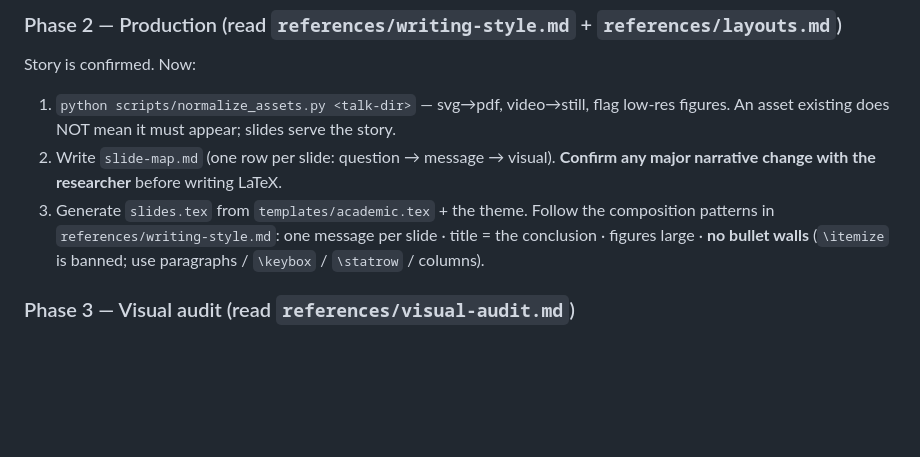
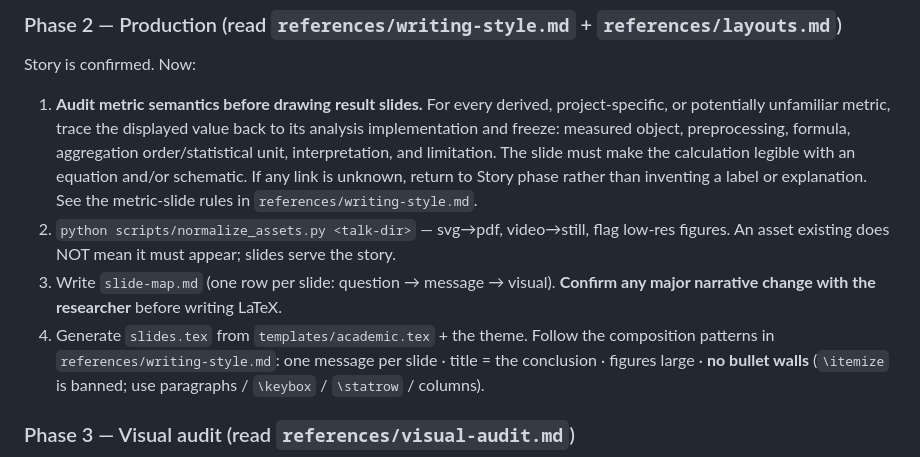
Before and after one commit to helix-one/slidewright, a Markdown page: SKILL.md, the part around the change. GitHub-like rendering; blank space fills up the shorter version.

```diff
--- a/SKILL.md
+++ b/SKILL.md
@@ -42,11 +42,18 @@ Trigger: `outline.md` is missing, thin, or the narrative is unclear.
 
 Story is confirmed. Now:
 
-1. `python scripts/normalize_assets.py <talk-dir>` — svg→pdf, video→still, flag low-res
+1. **Audit metric semantics before drawing result slides.** For every derived,
+   project-specific, or potentially unfamiliar metric, trace the displayed value back to
+   its analysis implementation and freeze: measured object, preprocessing, formula,
+   aggregation order/statistical unit, interpretation, and limitation. The slide must
+   make the calculation legible with an equation and/or schematic. If any link is
+   unknown, return to Story phase rather than inventing a label or explanation. See the
+   metric-slide rules in `references/writing-style.md`.
+2. `python scripts/normalize_assets.py <talk-dir>` — svg→pdf, video→still, flag low-res
    figures. An asset existing does NOT mean it must appear; slides serve the story.
-2. Write `slide-map.md` (one row per slide: question → message → visual). **Confirm any
+3. Write `slide-map.md` (one row per slide: question → message → visual). **Confirm any
    major narrative change with the researcher** before writing LaTeX.
-3. Generate `slides.tex` from `templates/academic.tex` + the theme. Follow the
+4. Generate `slides.tex` from `templates/academic.tex` + the theme. Follow the
    composition patterns in `references/writing-style.md`:
    one message per slide · title = the conclusion · figures large · **no bullet walls**
    (`\itemize` is banned; use paragraphs / `\keybox` / `\statrow` / columns).
```
Also changed, not shown: references/writing-style.md (+29 -0 lines).
